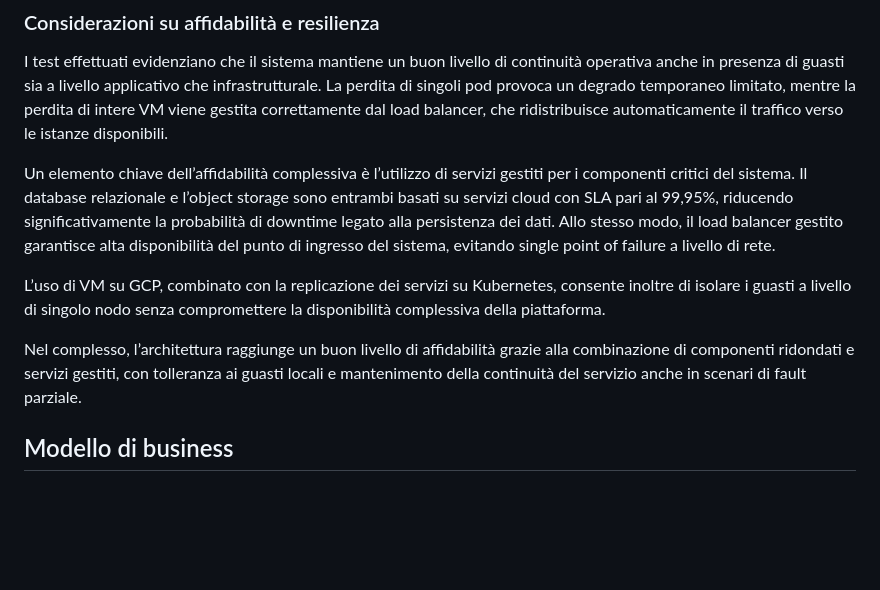
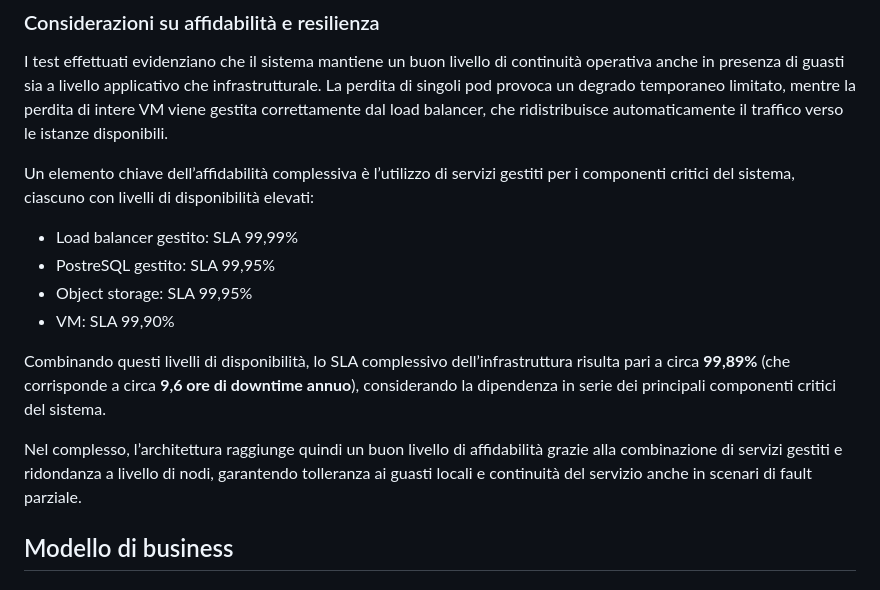
Before and after one commit to matteociaroni/document-management-system, a Markdown page: docs/Report.md, the part around the change. Rendered like a GitHub page; blank space fills up the shorter version.

Commit message:
Updated Report.md
Added SLA considerations

```diff
--- a/docs/Report.md
+++ b/docs/Report.md
@@ -274,11 +274,16 @@ Il test evidenzia che l’architettura è in grado di tollerare la perdita di in
 
 I test effettuati evidenziano che il sistema mantiene un buon livello di continuità operativa anche in presenza di guasti sia a livello applicativo che infrastrutturale. La perdita di singoli pod provoca un degrado temporaneo limitato, mentre la perdita di intere VM viene gestita correttamente dal load balancer, che ridistribuisce automaticamente il traffico verso le istanze disponibili.
 
-Un elemento chiave dell’affidabilità complessiva è l’utilizzo di servizi gestiti per i componenti critici del sistema. Il database relazionale e l’object storage sono entrambi basati su servizi cloud con SLA pari al 99,95%, riducendo significativamente la probabilità di downtime legato alla persistenza dei dati. Allo stesso modo, il load balancer gestito garantisce alta disponibilità del punto di ingresso del sistema, evitando single point of failure a livello di rete.
+Un elemento chiave dell’affidabilità complessiva è l’utilizzo di servizi gestiti per i componenti critici del sistema, ciascuno con livelli di disponibilità elevati:
 
-L’uso di VM su GCP, combinato con la replicazione dei servizi su Kubernetes, consente inoltre di isolare i guasti a livello di singolo nodo senza compromettere la disponibilità complessiva della piattaforma.
+- Load balancer gestito: SLA 99,99%
+- PostreSQL gestito: SLA 99,95%
+- Object storage: SLA 99,95%
+- VM: SLA 99,90%
 
-Nel complesso, l’architettura raggiunge un buon livello di affidabilità grazie alla combinazione di componenti ridondati e servizi gestiti, con tolleranza ai guasti locali e mantenimento della continuità del servizio anche in scenari di fault parziale.
+Combinando questi livelli di disponibilità, lo SLA complessivo dell’infrastruttura risulta pari a circa **99,89%** (che corrisponde a circa **9,6 ore di downtime annuo**), considerando la dipendenza in serie dei principali componenti critici del sistema.
+
+Nel complesso, l’architettura raggiunge quindi un buon livello di affidabilità grazie alla combinazione di servizi gestiti e ridondanza a livello di nodi, garantendo tolleranza ai guasti locali e continuità del servizio anche in scenari di fault parziale.
 
 ## Modello di business
 
```
